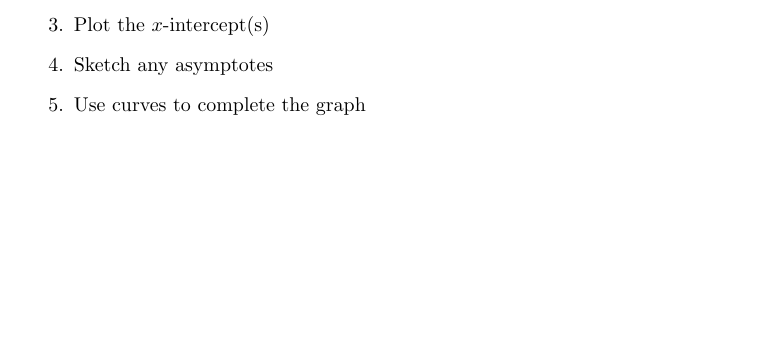
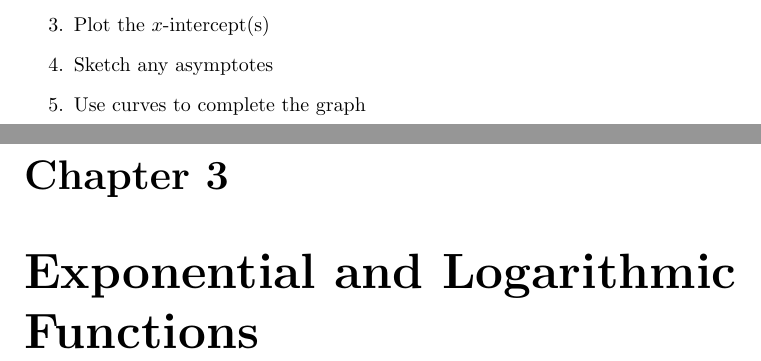
Before and after one commit to ttaylorr/finals, a LaTeX thesis (pre_calculus_h/guide.tex, which reads pre_calculus_h/chapters/3_exponential_logarithmic_functions.tex): part of page 13 of 13 before the commit and two parts of pages 13 and 15 of 15 after it, the two joined at a grey line, cut so that both start at the same text, the shorter picture padded with empty space. Compiled offline with pdfLaTeX.

Commit message:
add empty chapter: 3 to the pre calc study guide

```diff
--- /dev/null
+++ b/pre_calculus_h/chapters/3_exponential_logarithmic_functions.tex
@@ -0,0 +1 @@
+\chapter{Exponential and Logarithmic Functions}
```
Also changed, not shown: pre_calculus_h/guide.tex (+1 -0 lines).
